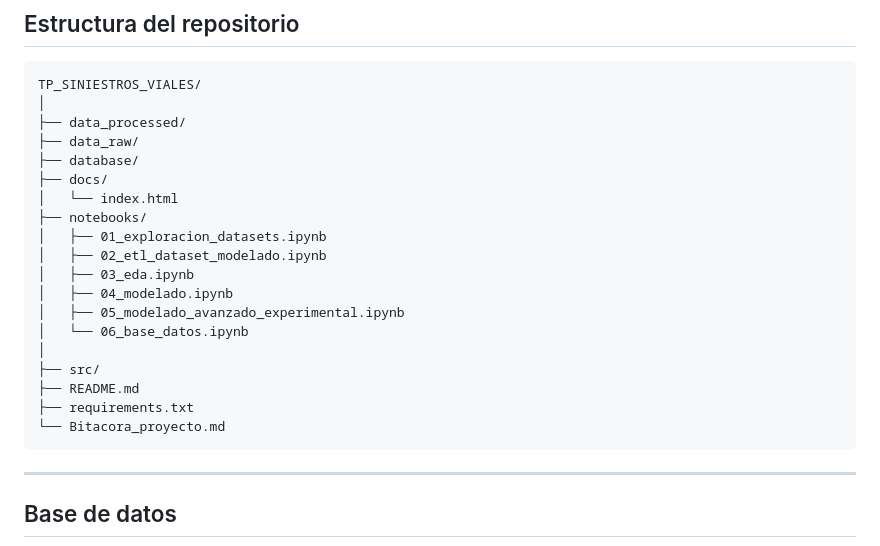
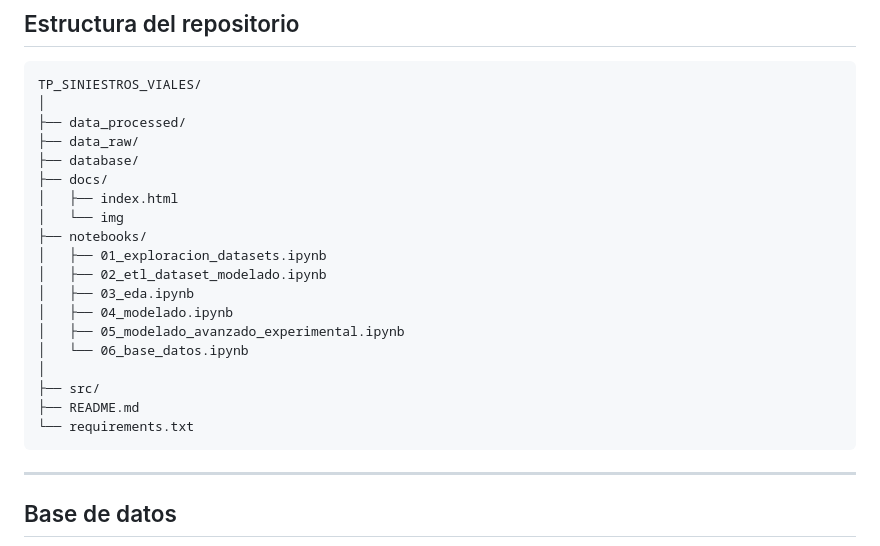
Before and after one commit to christianishere/siniestros-viales-caba, a Markdown page: Readme.md, the part around the change. Rendered like a GitHub page.

Commit message:
Actualización de archivos
Se actualizan archivos dentro del proyecto.

````diff
--- a/Readme.md
+++ b/Readme.md
@@ -194,7 +194,8 @@ TP_SINIESTROS_VIALES/
 ├── data_raw/
 ├── database/
 ├── docs/
-│   └── index.html
+│   ├── index.html
+│   └── img
 ├── notebooks/
 │   ├── 01_exploracion_datasets.ipynb
 │   ├── 02_etl_dataset_modelado.ipynb
@@ -205,8 +206,7 @@ TP_SINIESTROS_VIALES/
 │
 ├── src/
 ├── README.md
-├── requirements.txt
-└── Bitacora_proyecto.md
+└── requirements.txt
 ```
 
 ---
````
